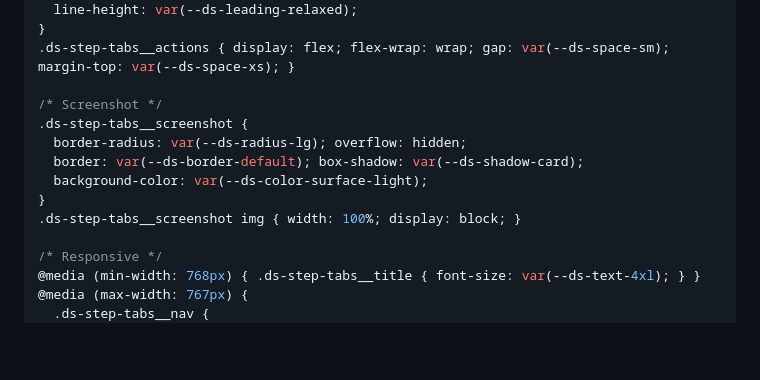
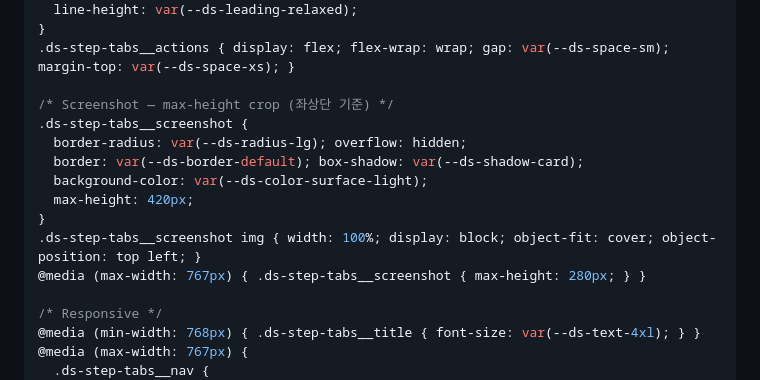
Before and after one commit to bgyoo-gif/cubig-homepage-design-system, a Markdown page: .claude/skills/design-system.md, the part around the change. GitHub-like rendering; blank space fills up the shorter version.

Commit message:
Auto-deploy: sync screenshot max-height crop to design-system.md
Co-Authored-By: Claude Opus 4.6 (1M context) <noreply@anthropic.com>

```diff
--- a/.claude/skills/design-system.md
+++ b/.claude/skills/design-system.md
@@ -1504,13 +1504,15 @@ HTML:
 }
 .ds-step-tabs__actions { display: flex; flex-wrap: wrap; gap: var(--ds-space-sm); margin-top: var(--ds-space-xs); }
 
-/* Screenshot */
+/* Screenshot — max-height crop (좌상단 기준) */
 .ds-step-tabs__screenshot {
   border-radius: var(--ds-radius-lg); overflow: hidden;
   border: var(--ds-border-default); box-shadow: var(--ds-shadow-card);
   background-color: var(--ds-color-surface-light);
-}
-.ds-step-tabs__screenshot img { width: 100%; display: block; }
+  max-height: 420px;
+}
+.ds-step-tabs__screenshot img { width: 100%; display: block; object-fit: cover; object-position: top left; }
+@media (max-width: 767px) { .ds-step-tabs__screenshot { max-height: 280px; } }
 
 /* Responsive */
 @media (min-width: 768px) { .ds-step-tabs__title { font-size: var(--ds-text-4xl); } }
```
